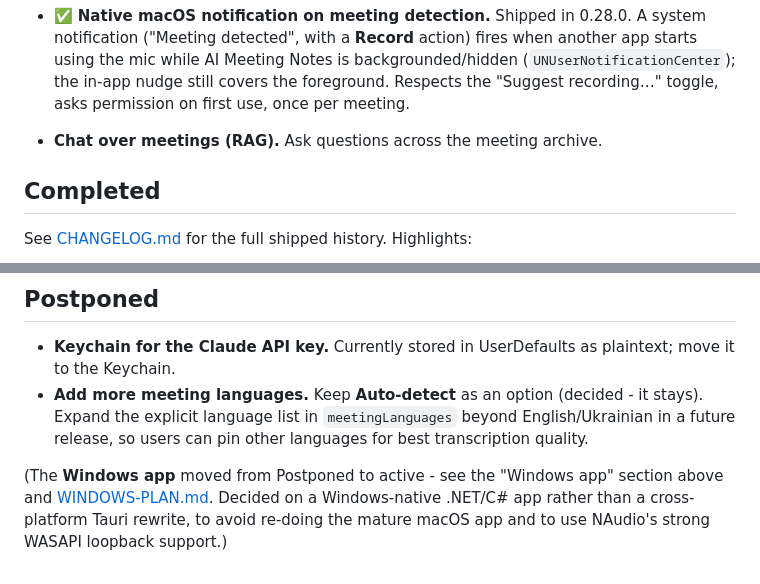
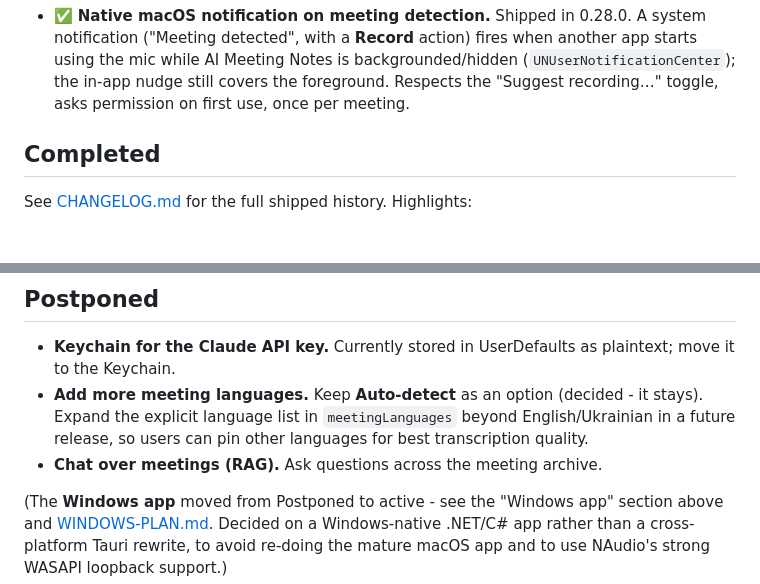
Before and after one commit to servika/obsidian-local-meeting-notes, a Markdown page: ROADMAP.md, 2 parts joined by grey strips. GitHub-like rendering; blank space fills up the shorter version.

Commit message:
roadmap: postpone 'Chat over meetings (RAG)'

```diff
--- a/ROADMAP.md
+++ b/ROADMAP.md
@@ -106,8 +106,6 @@ the macOS app untouched. Full step-by-step plan: **[WINDOWS-PLAN.md](WINDOWS-PLA
   (`UNUserNotificationCenter`); the in-app nudge still covers the foreground.
   Respects the "Suggest recording…" toggle, asks permission on first use, once per
   meeting.
-- **Chat over meetings (RAG).**
-  Ask questions across the meeting archive.
 
 ## Completed
 
@@ -180,6 +178,8 @@ exits after each transcription.)
   Keep **Auto-detect** as an option (decided - it stays). Expand the explicit
   language list in `meetingLanguages` beyond English/Ukrainian in a future
   release, so users can pin other languages for best transcription quality.
+- **Chat over meetings (RAG).**
+  Ask questions across the meeting archive.
 
 (The **Windows app** moved from Postponed to active - see the "Windows app"
 section above and [WINDOWS-PLAN.md](WINDOWS-PLAN.md). Decided on a Windows-native
```
